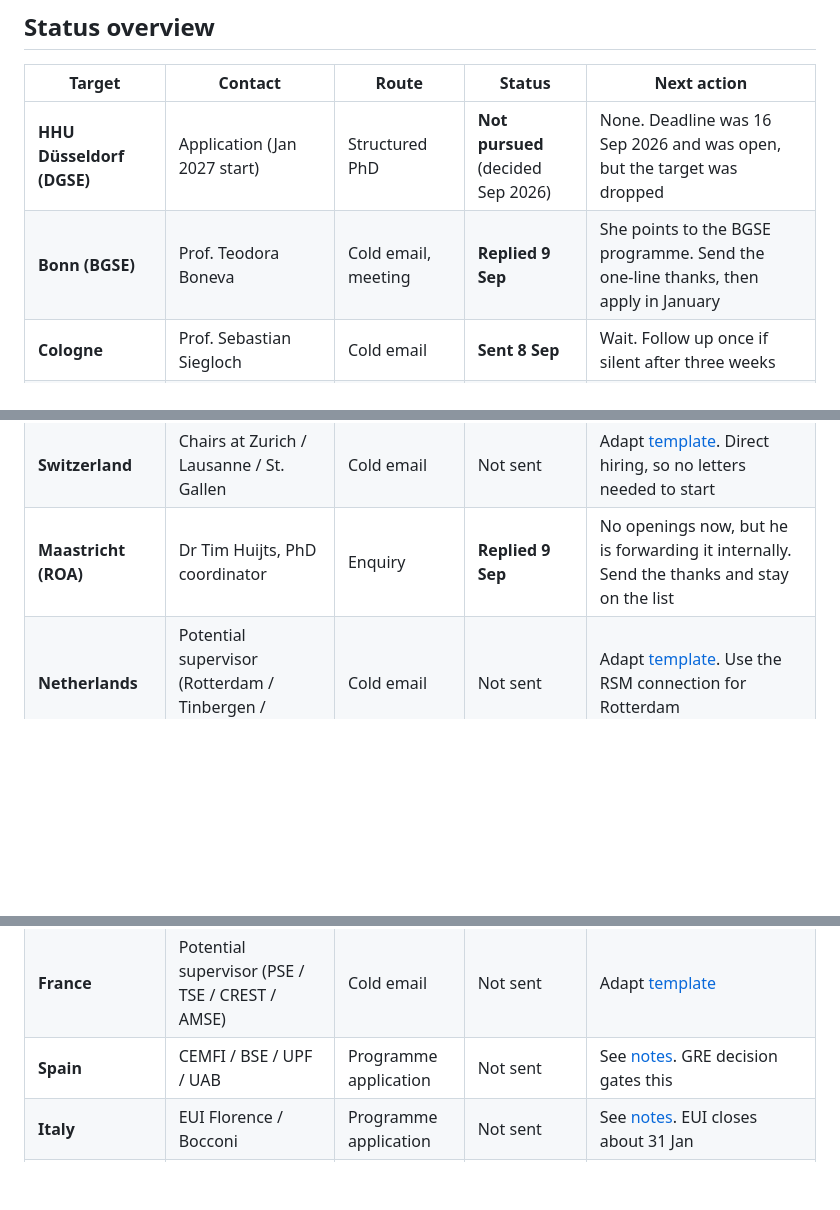
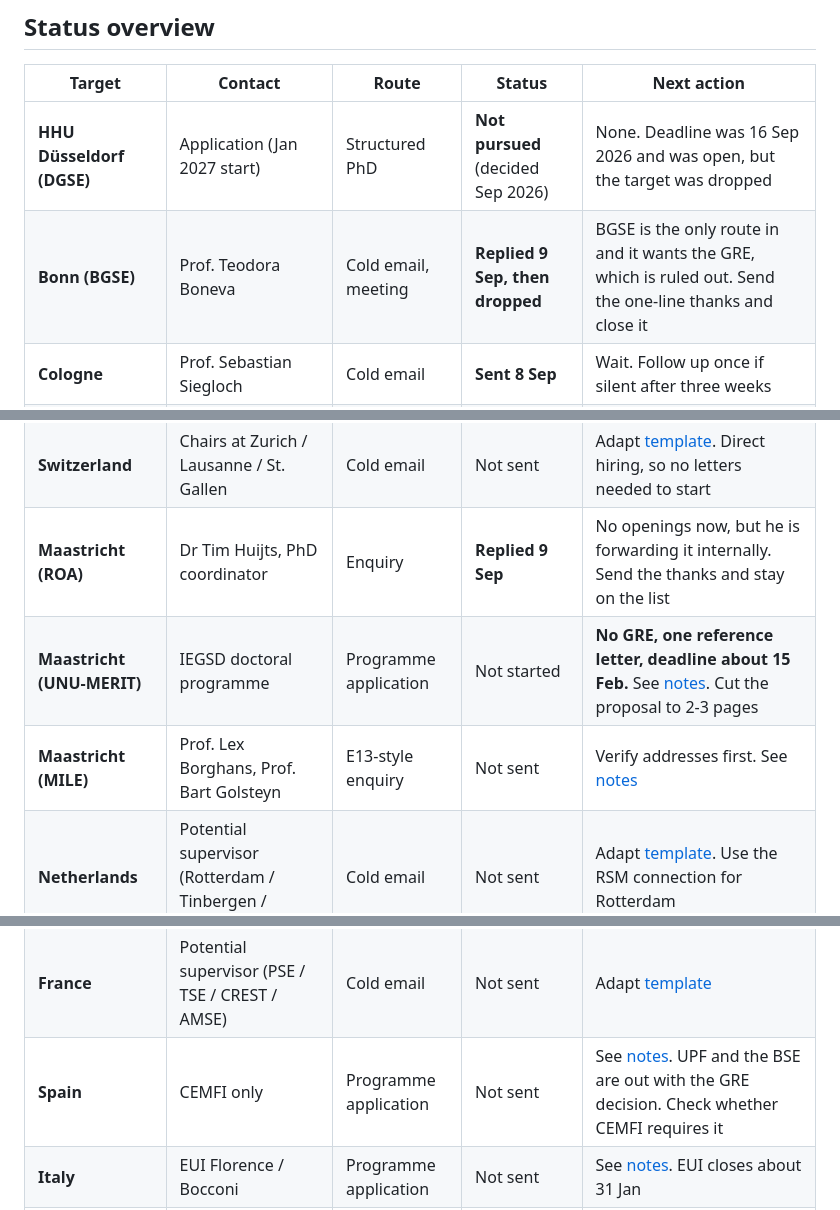
Before and after one commit to bkhammari/applications, a Markdown page: phd/README.md, 3 parts joined by grey strips. GitHub-like rendering; blank space fills up the shorter version.

```diff
--- a/phd/README.md
+++ b/phd/README.md
@@ -68,7 +68,7 @@ van Maarseveen follow-up which stays on hold.
 | Target | Contact | Route | Status | Next action |
 |---|---|---|---|---|
 | **HHU Düsseldorf (DGSE)** | Application (Jan 2027 start) | Structured PhD | **Not pursued** (decided Sep 2026) | None. Deadline was 16 Sep 2026 and was open, but the target was dropped |
-| **Bonn (BGSE)** | Prof. Teodora Boneva | Cold email, meeting | **Replied 9 Sep** | She points to the BGSE programme. Send the one-line thanks, then apply in January |
+| **Bonn (BGSE)** | Prof. Teodora Boneva | Cold email, meeting | **Replied 9 Sep, then dropped** | BGSE is the only route in and it wants the GRE, which is ruled out. Send the one-line thanks and close it |
 | **Cologne** | Prof. Sebastian Siegloch | Cold email | **Sent 8 Sep** | Wait. Follow up once if silent after three weeks |
 | **Cologne** | Prof. Sonja Settele | Warm follow-up | Met 21 Jul, draft ready | Send [email](international/email-denmark.md). Second letter and the CEBI introduction |
 | **Cologne** | Prof. Johannes Wohlfart | Cold email | Draft ready | Send [email](cologne/email-wohlfart.md). Recommended by Neisser in July, never contacted |
@@ -84,12 +84,14 @@ van Maarseveen follow-up which stays on hold.
 | **Denmark** | Prof. Sonja Settele (Cologne, external CEBI member) | Warm follow-up | Not sent | Send the Settele version of [template](international/email-denmark.md). Asks for a CEBI introduction and about the second letter |
 | **Switzerland** | Chairs at Zurich / Lausanne / St. Gallen | Cold email | Not sent | Adapt [template](international/email-switzerland-austria.md). Direct hiring, so no letters needed to start |
 | **Maastricht (ROA)** | Dr Tim Huijts, PhD coordinator | Enquiry | **Replied 9 Sep** | No openings now, but he is forwarding it internally. Send the thanks and stay on the list |
+| **Maastricht (UNU-MERIT)** | IEGSD doctoral programme | Programme application | Not started | **No GRE, one reference letter, deadline about 15 Feb.** See [notes](international/maastricht.md). Cut the proposal to 2-3 pages |
+| **Maastricht (MILE)** | Prof. Lex Borghans, Prof. Bart Golsteyn | E13-style enquiry | Not sent | Verify addresses first. See [notes](international/maastricht.md) |
 | **Netherlands** | Potential supervisor (Rotterdam / Tinbergen / Tilburg) | Cold email | Not sent | Adapt [template](international/email-netherlands.md). Use the RSM connection for Rotterdam |
 | **Austria** | Chairs at Vienna / WU / Innsbruck | Cold email | Not sent | Adapt [template](international/email-switzerland-austria.md) |
 | **Belgium** | Potential supervisor (KU Leuven / UCLouvain) | Cold email | Not sent | Adapt [template](international/email-belgium.md). FWO round closes early December |
 | **Luxembourg** | Uni Luxembourg / LISER | Cold email | Not sent | Adapt [template](international/email-switzerland-austria.md) |
 | **France** | Potential supervisor (PSE / TSE / CREST / AMSE) | Cold email | Not sent | Adapt [template](international/email-france.md) |
-| **Spain** | CEMFI / BSE / UPF / UAB | Programme application | Not sent | See [notes](international/email-spain-italy.md). GRE decision gates this |
+| **Spain** | CEMFI only | Programme application | Not sent | See [notes](international/email-spain-italy.md). UPF and the BSE are out with the GRE decision. Check whether CEMFI requires it |
 | **Italy** | EUI Florence / Bocconi | Programme application | Not sent | See [notes](international/email-spain-italy.md). EUI closes about 31 Jan |
 | **Interim, research** | Institutes and chairs (RA / pre-doc) | Cold email | Not sent | Adapt [template](../bridge/email-research-internship.md) |
 | **Interim, policy** | Ministries, IZA, OECD, think tanks | Cold email | Not sent | Adapt [template](../bridge/email-policy-internship.md) |
```
Also changed, not shown: CLAUDE.md (+14 -5 lines), phd/international/maastricht.md (added, +84 -0 lines).
